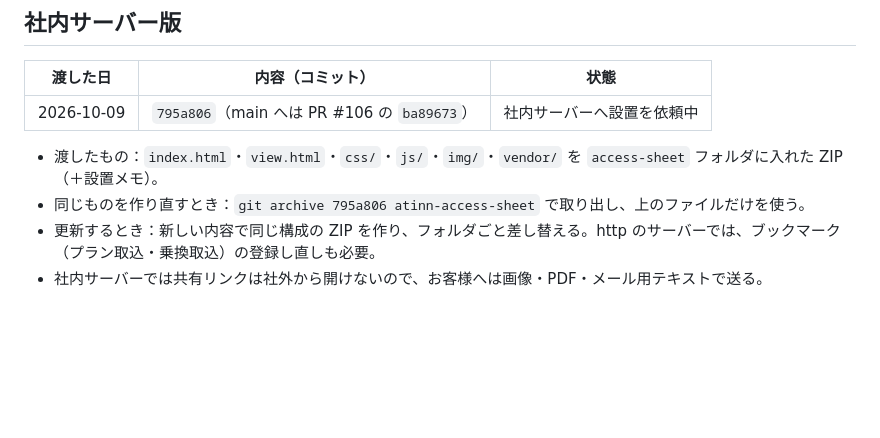
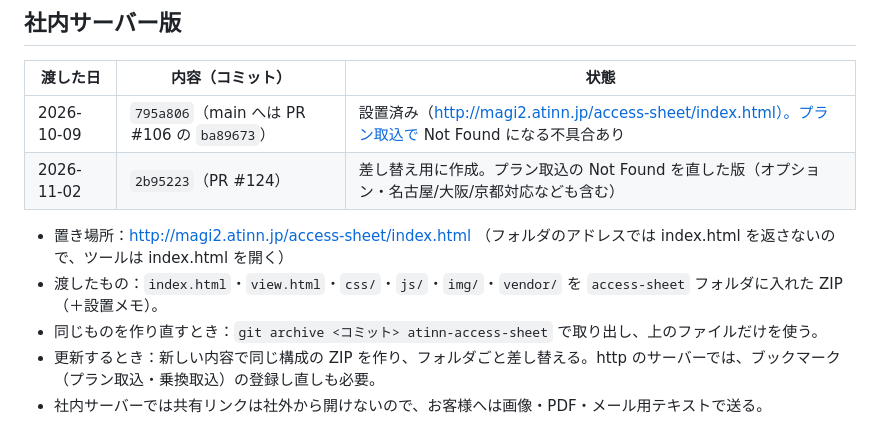
Before and after one commit to uzawanobuo-rgb/-, a Markdown page: atinn-access-sheet/README.md, the part around the change. Rendered like a GitHub page; blank space fills up the shorter version.

Commit message:
アクセス案内シート：README に社内サーバー版（2026-11-02 差し替え用）を記録
Co-Authored-By: Claude Opus 5.5 <noreply@anthropic.com>
Claude-Session: https://claude.ai/code/session_01G6AAybBrRnZgR8Q4kq8UNe

```diff
--- a/atinn-access-sheet/README.md
+++ b/atinn-access-sheet/README.md
@@ -53,10 +53,12 @@
 ## 社内サーバー版
 | 渡した日 | 内容（コミット） | 状態 |
 |---|---|---|
-| 2026-10-09 | `795a806`（main へは PR #106 の `ba89673`） | 社内サーバーへ設置を依頼中 |
+| 2026-10-09 | `795a806`（main へは PR #106 の `ba89673`） | 設置済み（http://magi2.atinn.jp/access-sheet/index.html）。プラン取込で Not Found になる不具合あり |
+| 2026-11-02 | `2b95223`（PR #124） | 差し替え用に作成。プラン取込の Not Found を直した版（オプション・名古屋/大阪/京都対応なども含む） |
 
+- 置き場所：http://magi2.atinn.jp/access-sheet/index.html （フォルダのアドレスでは index.html を返さないので、ツールは index.html を開く）
 - 渡したもの：`index.html`・`view.html`・`css/`・`js/`・`img/`・`vendor/` を `access-sheet` フォルダに入れた ZIP（＋設置メモ）。
-- 同じものを作り直すとき：`git archive 795a806 atinn-access-sheet` で取り出し、上のファイルだけを使う。
+- 同じものを作り直すとき：`git archive <コミット> atinn-access-sheet` で取り出し、上のファイルだけを使う。
 - 更新するとき：新しい内容で同じ構成の ZIP を作り、フォルダごと差し替える。http のサーバーでは、ブックマーク（プラン取込・乗換取込）の登録し直しも必要。
 - 社内サーバーでは共有リンクは社外から開けないので、お客様へは画像・PDF・メール用テキストで送る。
 
```
